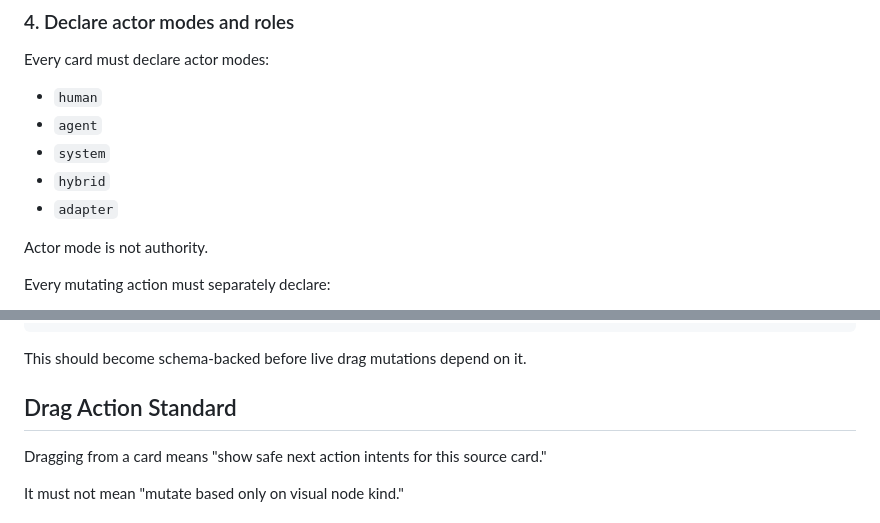
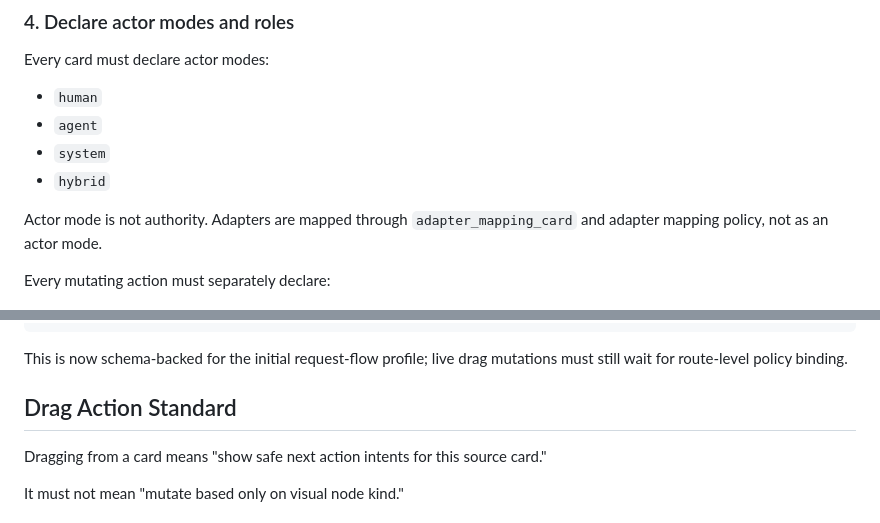
Before and after one commit to raldblox/boreal-network, a Markdown page: standards/request-flow-taxonomy-pipeline.md, 2 parts joined by grey strips. GitHub-like rendering.

Commit message:
Align request flow taxonomy audit status

````diff
--- a/standards/request-flow-taxonomy-pipeline.md
+++ b/standards/request-flow-taxonomy-pipeline.md
@@ -128,9 +128,9 @@ Every card must declare actor modes:
 - `agent`
 - `system`
 - `hybrid`
-- `adapter`
 
 Actor mode is not authority.
+Adapters are mapped through `adapter_mapping_card` and adapter mapping policy, not as an actor mode.
 
 Every mutating action must separately declare:
 
@@ -263,7 +263,7 @@ type RequestFlowTaxonomyBinding = {
 };
 ```
 
-This should become schema-backed before live drag mutations depend on it.
+This is now schema-backed for the initial request-flow profile; live drag mutations must still wait for route-level policy binding.
 
 ## Drag Action Standard
 
````
Also changed, not shown: docs/strategy/REQUEST_FLOW_TAXONOMY_ALIGNMENT_AUDIT.md (+5 -6 lines).
